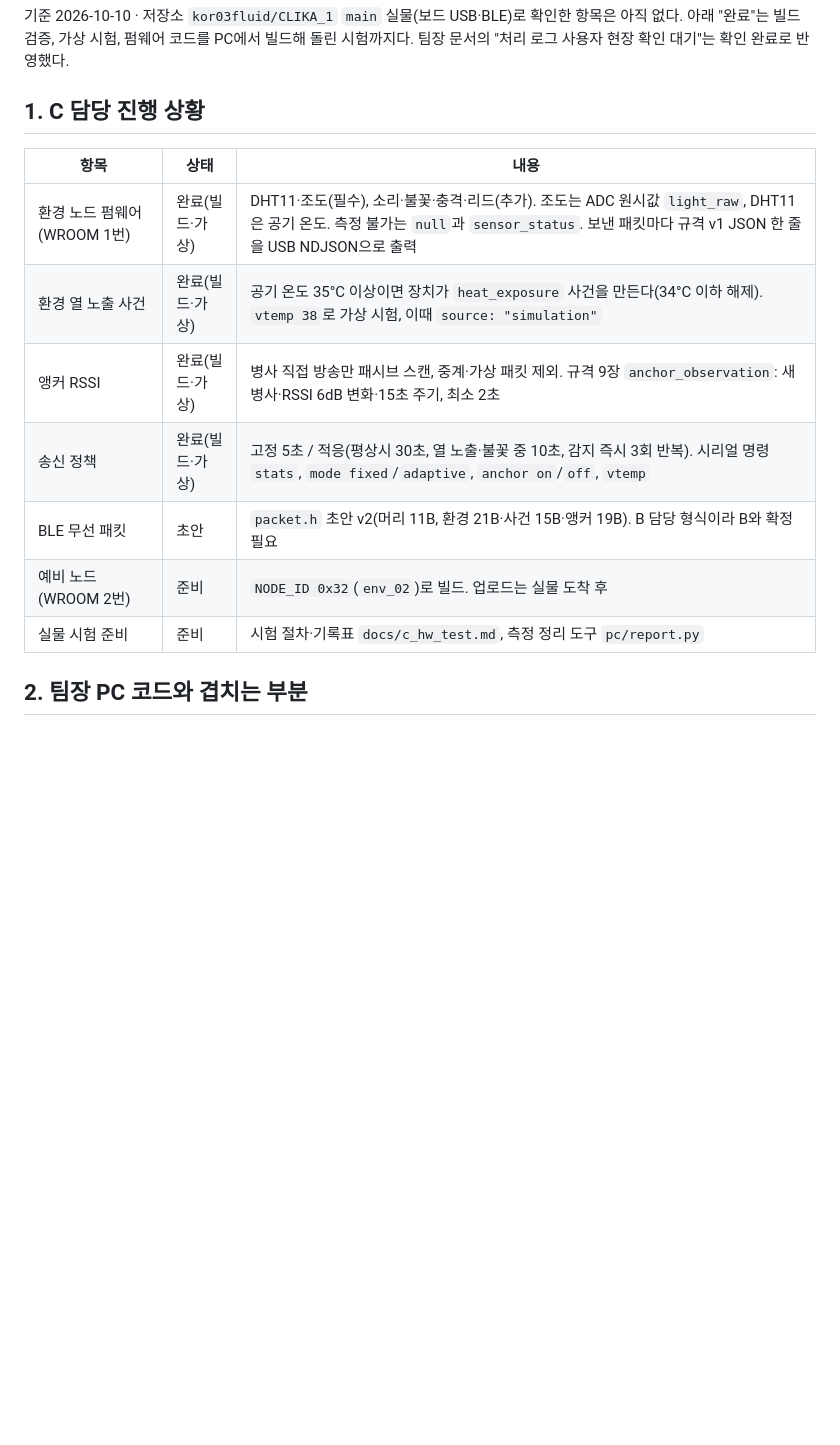
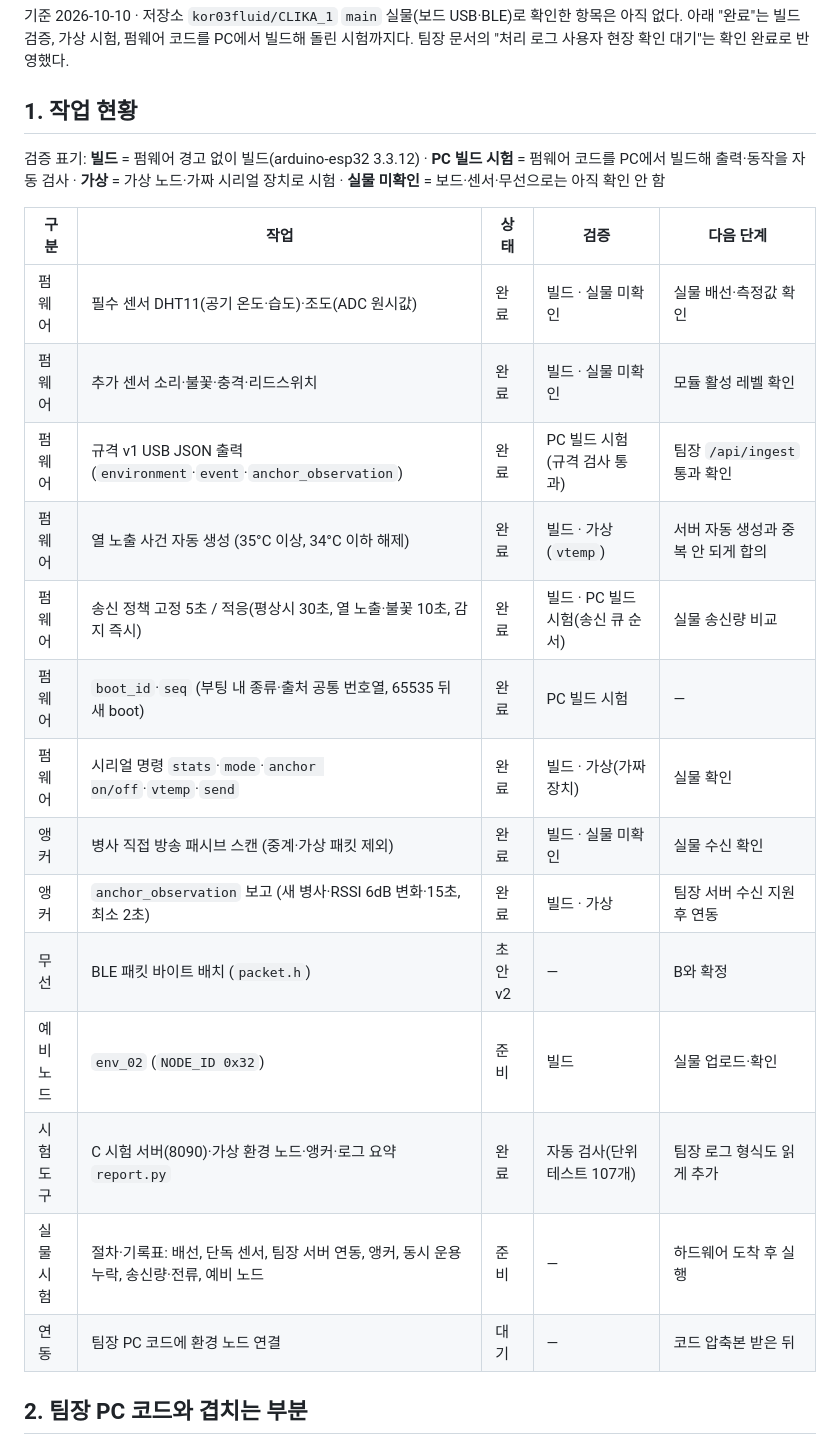
Before and after one commit to kor03fluid/CLIKA_1, a Markdown page: docs/c_reply_lead.md, the part around the change. Rendered like a GitHub page; blank space fills up the shorter version.

Commit message:
Add work status table to C reply for the team lead
Co-Authored-By: Claude Opus 5.5 <noreply@anthropic.com>
Claude-Session: https://claude.ai/code/session_01J3mp19ykWuwG3sqNvZ7576

```diff
--- a/docs/c_reply_lead.md
+++ b/docs/c_reply_lead.md
@@ -4,17 +4,27 @@
 실물(보드 USB·BLE)로 확인한 항목은 아직 없다. 아래 "완료"는 빌드 검증, 가상 시험, 펌웨어 코드를 PC에서 빌드해 돌린 시험까지다.
 팀장 문서의 "처리 로그 사용자 현장 확인 대기"는 확인 완료로 반영했다.
 
-## 1. C 담당 진행 상황
+## 1. 작업 현황
 
-| 항목 | 상태 | 내용 |
-|---|---|---|
-| 환경 노드 펌웨어 (WROOM 1번) | 완료(빌드·가상) | DHT11·조도(필수), 소리·불꽃·충격·리드(추가). 조도는 ADC 원시값 `light_raw`, DHT11은 공기 온도. 측정 불가는 `null`과 `sensor_status`. 보낸 패킷마다 규격 v1 JSON 한 줄을 USB NDJSON으로 출력 |
-| 환경 열 노출 사건 | 완료(빌드·가상) | 공기 온도 35°C 이상이면 장치가 `heat_exposure` 사건을 만든다(34°C 이하 해제). `vtemp 38`로 가상 시험, 이때 `source: "simulation"` |
-| 앵커 RSSI | 완료(빌드·가상) | 병사 직접 방송만 패시브 스캔, 중계·가상 패킷 제외. 규격 9장 `anchor_observation`: 새 병사·RSSI 6dB 변화·15초 주기, 최소 2초 |
-| 송신 정책 | 완료(빌드·가상) | 고정 5초 / 적응(평상시 30초, 열 노출·불꽃 중 10초, 감지 즉시 3회 반복). 시리얼 명령 `stats`, `mode fixed`/`adaptive`, `anchor on`/`off`, `vtemp` |
-| BLE 무선 패킷 | 초안 | `packet.h` 초안 v2(머리 11B, 환경 21B·사건 15B·앵커 19B). B 담당 형식이라 B와 확정 필요 |
-| 예비 노드 (WROOM 2번) | 준비 | `NODE_ID 0x32`(`env_02`)로 빌드. 업로드는 실물 도착 후 |
-| 실물 시험 준비 | 준비 | 시험 절차·기록표 `docs/c_hw_test.md`, 측정 정리 도구 `pc/report.py` |
+검증 표기: **빌드** = 펌웨어 경고 없이 빌드(arduino-esp32 3.3.12) · **PC 빌드 시험** = 펌웨어 코드를 PC에서 빌드해 출력·동작을 자동 검사 ·
+**가상** = 가상 노드·가짜 시리얼 장치로 시험 · **실물 미확인** = 보드·센서·무선으로는 아직 확인 안 함
+
+| 구분 | 작업 | 상태 | 검증 | 다음 단계 |
+|---|---|---|---|---|
+| 펌웨어 | 필수 센서 DHT11(공기 온도·습도)·조도(ADC 원시값) | 완료 | 빌드 · 실물 미확인 | 실물 배선·측정값 확인 |
+| 펌웨어 | 추가 센서 소리·불꽃·충격·리드스위치 | 완료 | 빌드 · 실물 미확인 | 모듈 활성 레벨 확인 |
+| 펌웨어 | 규격 v1 USB JSON 출력 (`environment`·`event`·`anchor_observation`) | 완료 | PC 빌드 시험(규격 검사 통과) | 팀장 `/api/ingest` 통과 확인 |
+| 펌웨어 | 열 노출 사건 자동 생성 (35°C 이상, 34°C 이하 해제) | 완료 | 빌드 · 가상(`vtemp`) | 서버 자동 생성과 중복 안 되게 합의 |
+| 펌웨어 | 송신 정책 고정 5초 / 적응(평상시 30초, 열 노출·불꽃 10초, 감지 즉시) | 완료 | 빌드 · PC 빌드 시험(송신 큐 순서) | 실물 송신량 비교 |
+| 펌웨어 | `boot_id`·`seq` (부팅 내 종류·출처 공통 번호열, 65535 뒤 새 boot) | 완료 | PC 빌드 시험 | — |
+| 펌웨어 | 시리얼 명령 `stats`·`mode`·`anchor on/off`·`vtemp`·`send` | 완료 | 빌드 · 가상(가짜 장치) | 실물 확인 |
+| 앵커 | 병사 직접 방송 패시브 스캔 (중계·가상 패킷 제외) | 완료 | 빌드 · 실물 미확인 | 실물 수신 확인 |
+| 앵커 | `anchor_observation` 보고 (새 병사·RSSI 6dB 변화·15초, 최소 2초) | 완료 | 빌드 · 가상 | 팀장 서버 수신 지원 후 연동 |
+| 무선 | BLE 패킷 바이트 배치 (`packet.h`) | 초안 v2 | — | B와 확정 |
+| 예비 노드 | `env_02` (`NODE_ID 0x32`) | 준비 | 빌드 | 실물 업로드·확인 |
+| 시험 도구 | C 시험 서버(8090)·가상 환경 노드·앵커·로그 요약 `report.py` | 완료 | 자동 검사(단위 테스트 107개) | 팀장 로그 형식도 읽게 추가 |
+| 실물 시험 | 절차·기록표: 배선, 단독 센서, 팀장 서버 연동, 앵커, 동시 운용 누락, 송신량·전류, 예비 노드 | 준비 | — | 하드웨어 도착 후 실행 |
+| 연동 | 팀장 PC 코드에 환경 노드 연결 | 대기 | — | 코드 압축본 받은 뒤 |
 
 ## 2. 팀장 PC 코드와 겹치는 부분
 
```
